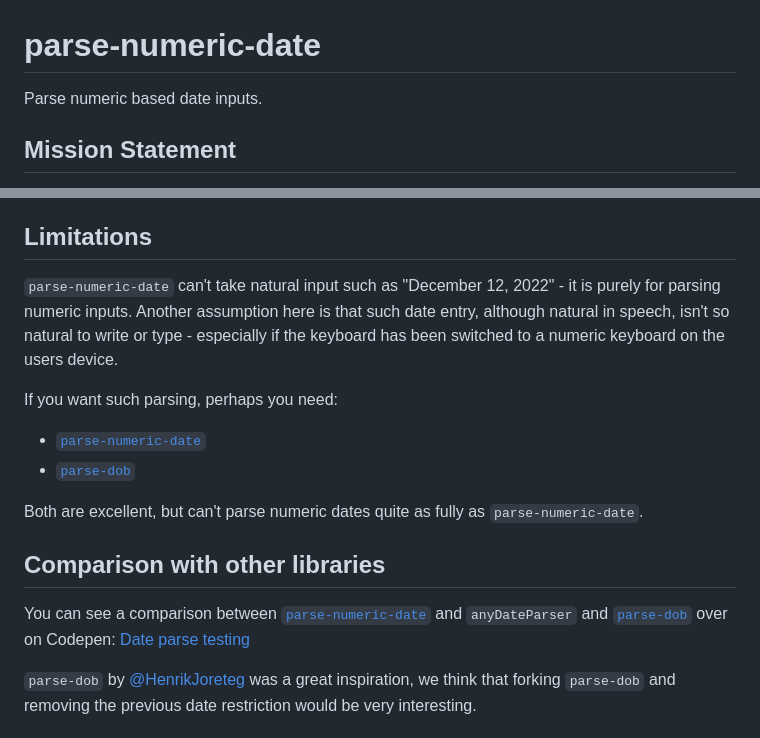
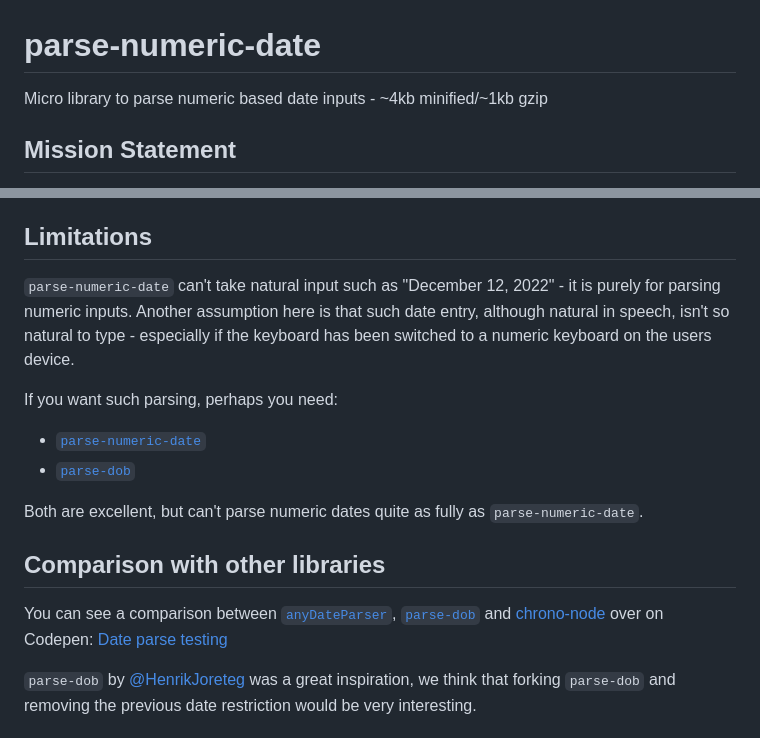
Before and after one commit to area17/parse-numeric-date, a Markdown page: README.md, 2 parts joined by grey strips. GitHub-like rendering.

```diff
--- a/README.md
+++ b/README.md
@@ -1,6 +1,6 @@
 # parse-numeric-date
 
-Parse numeric based date inputs.
+Micro library to parse numeric based date inputs - ~4kb minified/~1kb gzip
 
 ## Mission Statement
 
@@ -78,7 +78,7 @@ eg: a 29 in the string appear as 2922 rather than 29th of a month, 2022
 
 ## Limitations
 
-`parse-numeric-date` can't take natural input such as "December 12, 2022" - it is purely for parsing numeric inputs. Another assumption here is that such date entry, although natural in speech, isn't so natural to write or type - especially if the keyboard has been switched to a numeric keyboard on the users device.
+`parse-numeric-date` can't take natural input such as "December 12, 2022" - it is purely for parsing numeric inputs. Another assumption here is that such date entry, although natural in speech, isn't so natural to type - especially if the keyboard has been switched to a numeric keyboard on the users device.
 
 If you want such parsing, perhaps you need:
 * [`parse-numeric-date`](https://github.com/kensnyder/any-date-parser)
@@ -88,7 +88,7 @@ Both are excellent, but can't parse numeric dates quite as fully as `parse-numer
 
 ## Comparison with other libraries
 
-You can see a comparison between [`parse-numeric-date`](https://github.com/kensnyder/any-date-parser) and `anyDateParser` and [`parse-dob`](https://github.com/HenrikJoreteg/parse-dob) over on Codepen: [Date parse testing](https://codepen.io/13twelve/pen/rNrRoLB?editors=0010)
+You can see a comparison between [`anyDateParser`](https://github.com/kensnyder/any-date-parser), [`parse-dob`](https://github.com/HenrikJoreteg/parse-dob) and [chrono-node](https://github.com/wanasit/chrono) over on Codepen: [Date parse testing](https://codepen.io/13twelve/pen/rNrRoLB?editors=0010)
 
 `parse-dob` by [@HenrikJoreteg](https://github.com/HenrikJoreteg) was a great inspiration, we think that forking `parse-dob` and removing the previous date restriction would be very interesting.
 
```
